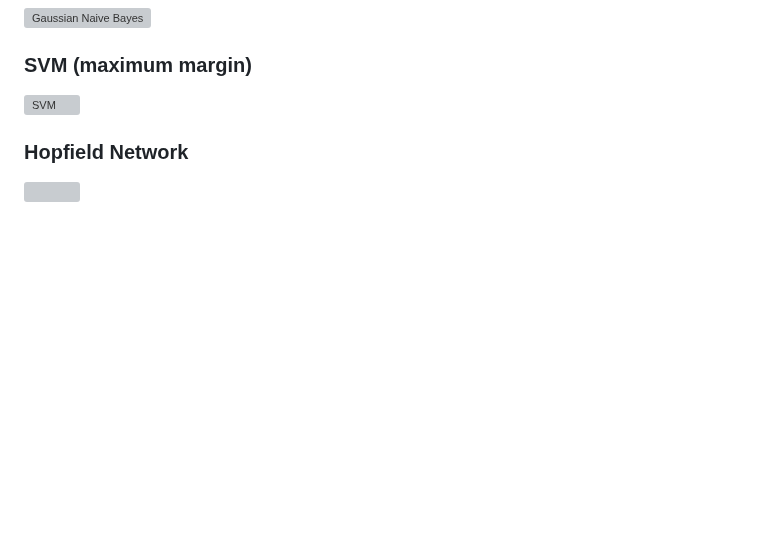
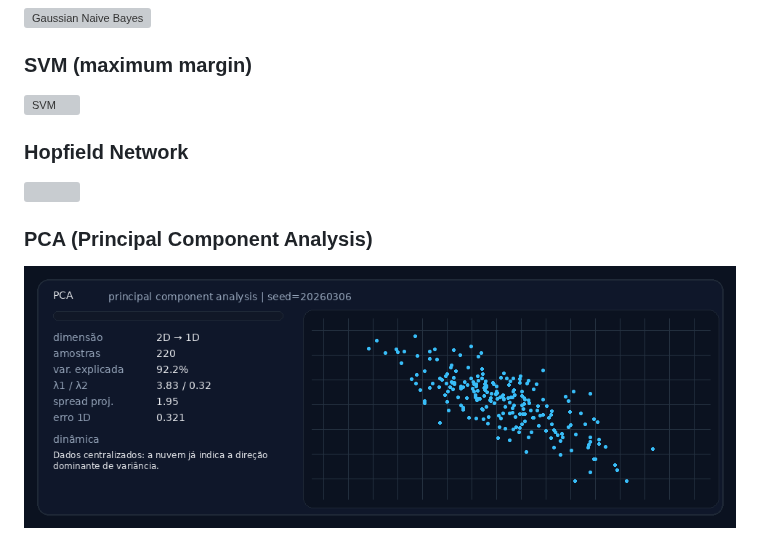
Before and after one commit to oBaldon/oBaldon, a Markdown page: README.md, the part around the change. Drawn GitHub-style; pictures changed too: assets/pca.gif (added); blank space fills up the shorter version; grey boxes are pictures that could not be loaded.

```diff
--- a/README.md
+++ b/README.md
@@ -29,3 +29,6 @@
 
 ### Hopfield Network
 <img src="./assets/hopfield.gif" width="980" />
+
+### PCA (Principal Component Analysis)
+![PCA](assets/pca.gif)
```
Also changed, not shown: 2 other files.
